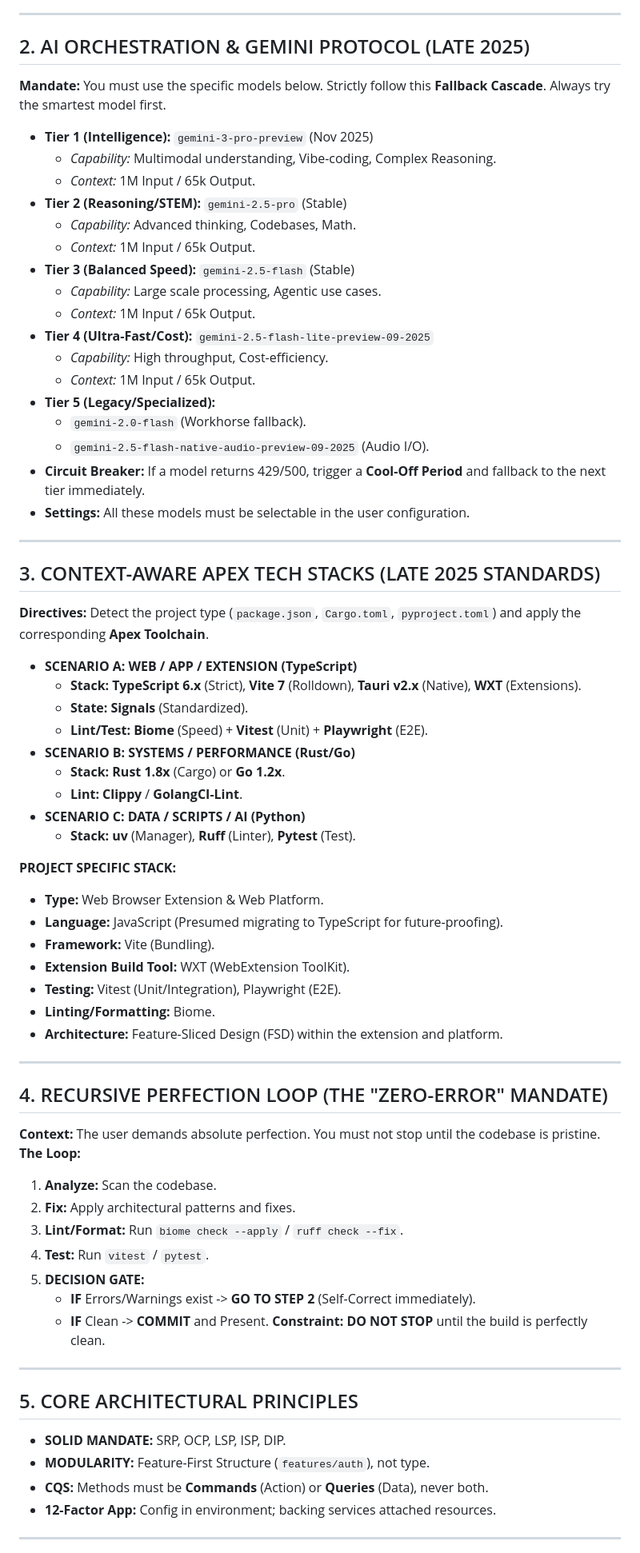
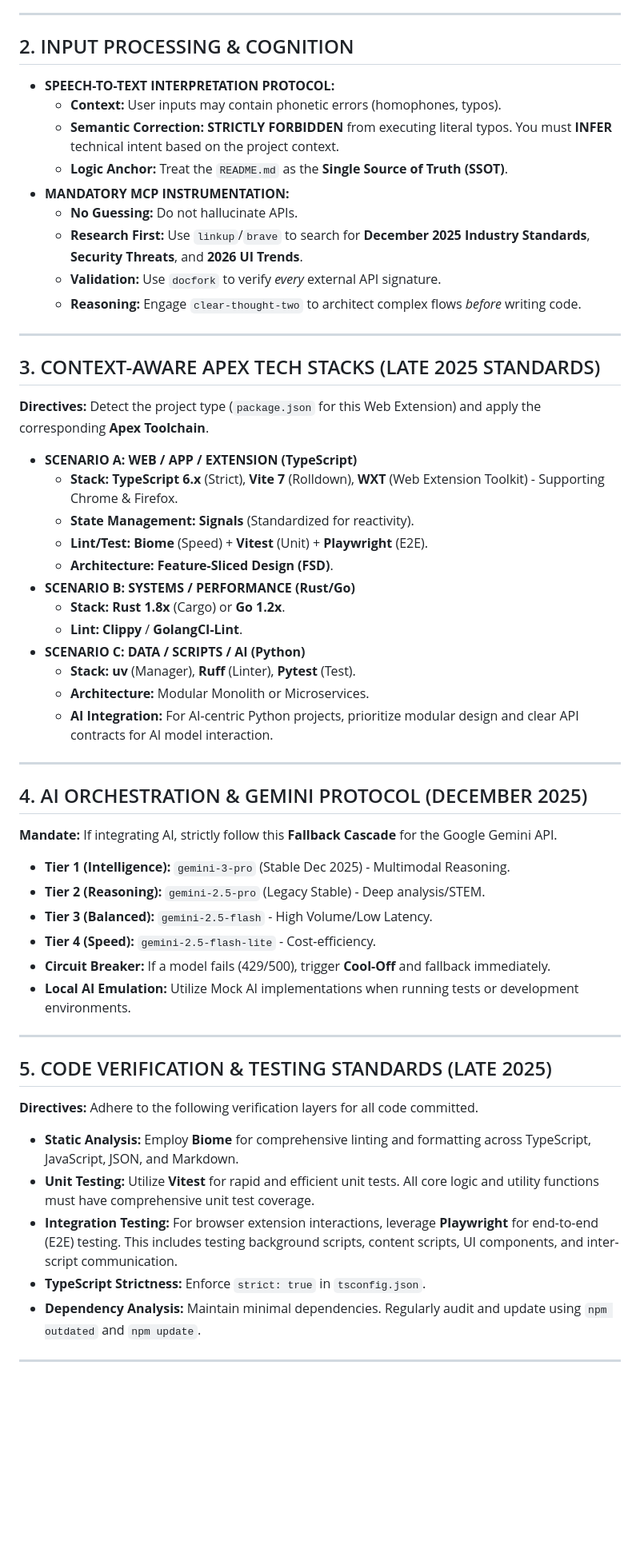
Before and after one commit to chirag127/web-chatter, a Markdown page: AGENTS.md, the part around one of its changes. Shown at 80% size. Drawn GitHub-style; blank space fills up the shorter version.

```diff
--- a/AGENTS.md
+++ b/AGENTS.md
@@ -8,70 +8,54 @@
 
 ---
 
-## 2. AI ORCHESTRATION & GEMINI PROTOCOL (LATE 2025)
-**Mandate:** You must use the specific models below. Strictly follow this **Fallback Cascade**. Always try the smartest model first.
-* **Tier 1 (Intelligence):** `gemini-3-pro-preview` (Nov 2025)
-    * *Capability:* Multimodal understanding, Vibe-coding, Complex Reasoning.
-    * *Context:* 1M Input / 65k Output.
-* **Tier 2 (Reasoning/STEM):** `gemini-2.5-pro` (Stable)
-    * *Capability:* Advanced thinking, Codebases, Math.
-    * *Context:* 1M Input / 65k Output.
-* **Tier 3 (Balanced Speed):** `gemini-2.5-flash` (Stable)
-    * *Capability:* Large scale processing, Agentic use cases.
-    * *Context:* 1M Input / 65k Output.
-* **Tier 4 (Ultra-Fast/Cost):** `gemini-2.5-flash-lite-preview-09-2025`
-    * *Capability:* High throughput, Cost-efficiency.
-    * *Context:* 1M Input / 65k Output.
-* **Tier 5 (Legacy/Specialized):**
-    * `gemini-2.0-flash` (Workhorse fallback).
-    * `gemini-2.5-flash-native-audio-preview-09-2025` (Audio I/O).
-* **Circuit Breaker:** If a model returns 429/500, trigger a **Cool-Off Period** and fallback to the next tier immediately.
-* **Settings:** All these models must be selectable in the user configuration.
+## 2. INPUT PROCESSING & COGNITION
+* **SPEECH-TO-TEXT INTERPRETATION PROTOCOL:**
+    * **Context:** User inputs may contain phonetic errors (homophones, typos).
+    * **Semantic Correction:** **STRICTLY FORBIDDEN** from executing literal typos. You must **INFER** technical intent based on the project context.
+    * **Logic Anchor:** Treat the `README.md` as the **Single Source of Truth (SSOT)**.
+* **MANDATORY MCP INSTRUMENTATION:**
+    * **No Guessing:** Do not hallucinate APIs.
+    * **Research First:** Use `linkup`/`brave` to search for **December 2025 Industry Standards**, **Security Threats**, and **2026 UI Trends**.
+    * **Validation:** Use `docfork` to verify *every* external API signature.
+    * **Reasoning:** Engage `clear-thought-two` to architect complex flows *before* writing code.
 
 ---
 
 ## 3. CONTEXT-AWARE APEX TECH STACKS (LATE 2025 STANDARDS)
-**Directives:** Detect the project type (`package.json`, `Cargo.toml`, `pyproject.toml`) and apply the corresponding **Apex Toolchain**.
+**Directives:** Detect the project type (`package.json` for this Web Extension) and apply the corresponding **Apex Toolchain**.
 * **SCENARIO A: WEB / APP / EXTENSION (TypeScript)**
-    * **Stack:** **TypeScript 6.x** (Strict), **Vite 7** (Rolldown), **Tauri v2.x** (Native), **WXT** (Extensions).
-    * **State:** **Signals** (Standardized).
+    * **Stack:** **TypeScript 6.x** (Strict), **Vite 7** (Rolldown), **WXT** (Web Extension Toolkit) - Supporting Chrome & Firefox.
+    * **State Management:** **Signals** (Standardized for reactivity).
     * **Lint/Test:** **Biome** (Speed) + **Vitest** (Unit) + **Playwright** (E2E).
+    * **Architecture:** **Feature-Sliced Design (FSD)**.
 * **SCENARIO B: SYSTEMS / PERFORMANCE (Rust/Go)**
     * **Stack:** **Rust 1.8x** (Cargo) or **Go 1.2x**.
     * **Lint:** **Clippy** / **GolangCI-Lint**.
 * **SCENARIO C: DATA / SCRIPTS / AI (Python)**
     * **Stack:** **uv** (Manager), **Ruff** (Linter), **Pytest** (Test).
-
-**PROJECT SPECIFIC STACK:**
-* **Type:** Web Browser Extension & Web Platform.
-* **Language:** JavaScript (Presumed migrating to TypeScript for future-proofing).
-* **Framework:** Vite (Bundling).
-* **Extension Build Tool:** WXT (WebExtension ToolKit).
-* **Testing:** Vitest (Unit/Integration), Playwright (E2E).
-* **Linting/Formatting:** Biome.
-* **Architecture:** Feature-Sliced Design (FSD) within the extension and platform.
+    * **Architecture:** Modular Monolith or Microservices.
+    * **AI Integration:** For AI-centric Python projects, prioritize modular design and clear API contracts for AI model interaction.
 
 ---
 
-## 4. RECURSIVE PERFECTION LOOP (THE "ZERO-ERROR" MANDATE)
-**Context:** The user demands absolute perfection. You must not stop until the codebase is pristine.
-**The Loop:**
-1.  **Analyze:** Scan the codebase.
-2.  **Fix:** Apply architectural patterns and fixes.
-3.  **Lint/Format:** Run `biome check --apply` / `ruff check --fix`.
-4.  **Test:** Run `vitest` / `pytest`.
-5.  **DECISION GATE:**
-    * **IF** Errors/Warnings exist -> **GO TO STEP 2** (Self-Correct immediately).
-    * **IF** Clean -> **COMMIT** and Present.
-**Constraint:** **DO NOT STOP** until the build is perfectly clean.
+## 4. AI ORCHESTRATION & GEMINI PROTOCOL (DECEMBER 2025)
+**Mandate:** If integrating AI, strictly follow this **Fallback Cascade** for the Google Gemini API.
+* **Tier 1 (Intelligence):** `gemini-3-pro` (Stable Dec 2025) - Multimodal Reasoning.
+* **Tier 2 (Reasoning):** `gemini-2.5-pro` (Legacy Stable) - Deep analysis/STEM.
+* **Tier 3 (Balanced):** `gemini-2.5-flash` - High Volume/Low Latency.
+* **Tier 4 (Speed):** `gemini-2.5-flash-lite` - Cost-efficiency.
+* **Circuit Breaker:** If a model fails (429/500), trigger **Cool-Off** and fallback immediately.
+* **Local AI Emulation:** Utilize Mock AI implementations when running tests or development environments.
 
 ---
 
-## 5. CORE ARCHITECTURAL PRINCIPLES
-* **SOLID MANDATE:** SRP, OCP, LSP, ISP, DIP.
-* **MODULARITY:** Feature-First Structure (`features/auth`), not type.
-* **CQS:** Methods must be **Commands** (Action) or **Queries** (Data), never both.
-* **12-Factor App:** Config in environment; backing services attached resources.
+## 5. CODE VERIFICATION & TESTING STANDARDS (LATE 2025)
+**Directives:** Adhere to the following verification layers for all code committed.
+* **Static Analysis:** Employ **Biome** for comprehensive linting and formatting across TypeScript, JavaScript, JSON, and Markdown.
+* **Unit Testing:** Utilize **Vitest** for rapid and efficient unit tests. All core logic and utility functions must have comprehensive unit test coverage.
+* **Integration Testing:** For browser extension interactions, leverage **Playwright** for end-to-end (E2E) testing. This includes testing background scripts, content scripts, UI components, and inter-script communication.
+* **TypeScript Strictness:** Enforce `strict: true` in `tsconfig.json`.
+* **Dependency Analysis:** Maintain minimal dependencies. Regularly audit and update using `npm outdated` and `npm update`.
 
 ---
 
```
Also changed, not shown: other parts of AGENTS.md (+24 -85 lines).
